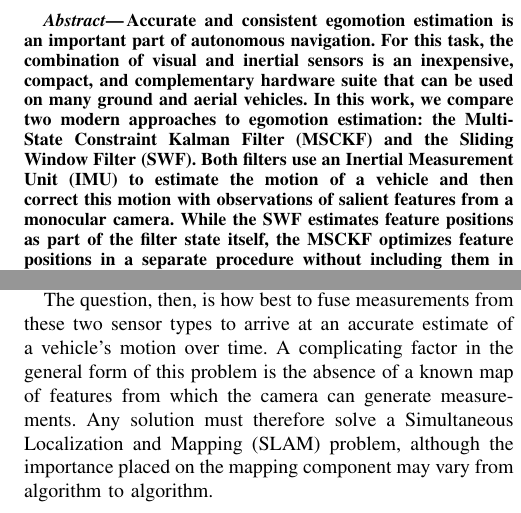
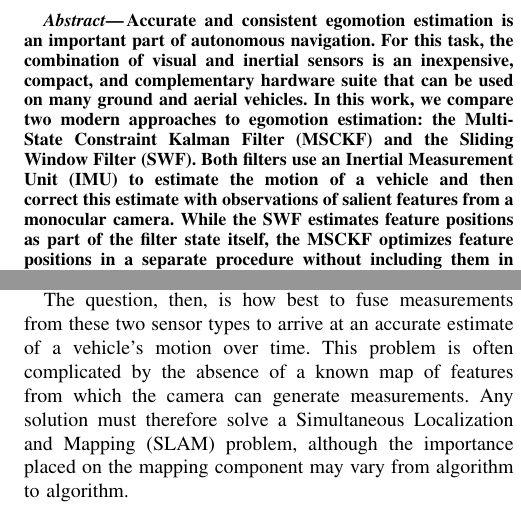
Before and after one commit to valentinp/aer1513project, a LaTeX paper (Report/project_report.tex): two parts of the columns of page 1 of 8, joined at a grey line, cut so that both start at the same text. Compiled offline with pdfLaTeX.

Commit message:
Some small changes

```diff
--- a/Report/project_report.tex
+++ b/Report/project_report.tex
@@ -77,7 +77,7 @@ The Battle for Filter Supremacy: A Comparative Study of the Multi-State Constrai
 Accurate and consistent egomotion estimation is an important part of autonomous navigation.
 For this task, the combination of visual and inertial sensors is an inexpensive, compact, and complementary hardware suite that can be used on many ground and aerial vehicles.
 In this work, we compare two modern approaches to egomotion estimation: the Multi-State Constraint Kalman Filter (MSCKF) and the Sliding Window Filter (SWF).
-Both filters use an Inertial Measurement Unit (IMU) to estimate the motion of a vehicle and then correct this motion with observations of salient features from a monocular camera.
+Both filters use an Inertial Measurement Unit (IMU) to estimate the motion of a vehicle and then correct this estimate with observations of salient features from a monocular camera.
 While the SWF estimates feature positions as part of the filter state itself, the MSCKF optimizes feature positions in a separate procedure without including them in the filter state.
 We present experimental comparisons of the performance of the MSCKF and SWF on several datasets with real and synthetic features.
 In particular, we compare the accuracy and consistency of the two filters, and analyze the effect of feature track length and feature density on the performance of each filter.
@@ -98,7 +98,7 @@ On the other hand, cameras are not robust to motion blur induced by rapid motion
 In these cases, IMU data can be relied upon more heavily in estimating pose changes.
 
 The question, then, is how best to fuse measurements from these two sensor types to arrive at an accurate estimate of a vehicle's motion over time.
-A complicating factor in the general form of this problem is the absence of a known map of features from which the camera can generate measurements.
+This problem is often complicated by the absence of a known map of features from which the camera can generate measurements.
 Any solution must therefore solve a Simultaneous Localization and Mapping (SLAM) problem, although the importance placed on the mapping component may vary from algorithm to algorithm.
 
 In this work, we compare and contrast two modern solutions: the Sliding Window Filter (SWF), the Multi-State Constraint Kalman Filter (MSCKF) \cite{Mourikis:2006:TechReport,Mourikis:2007:ICRA}.
```
Also changed, not shown: 1 other file.
